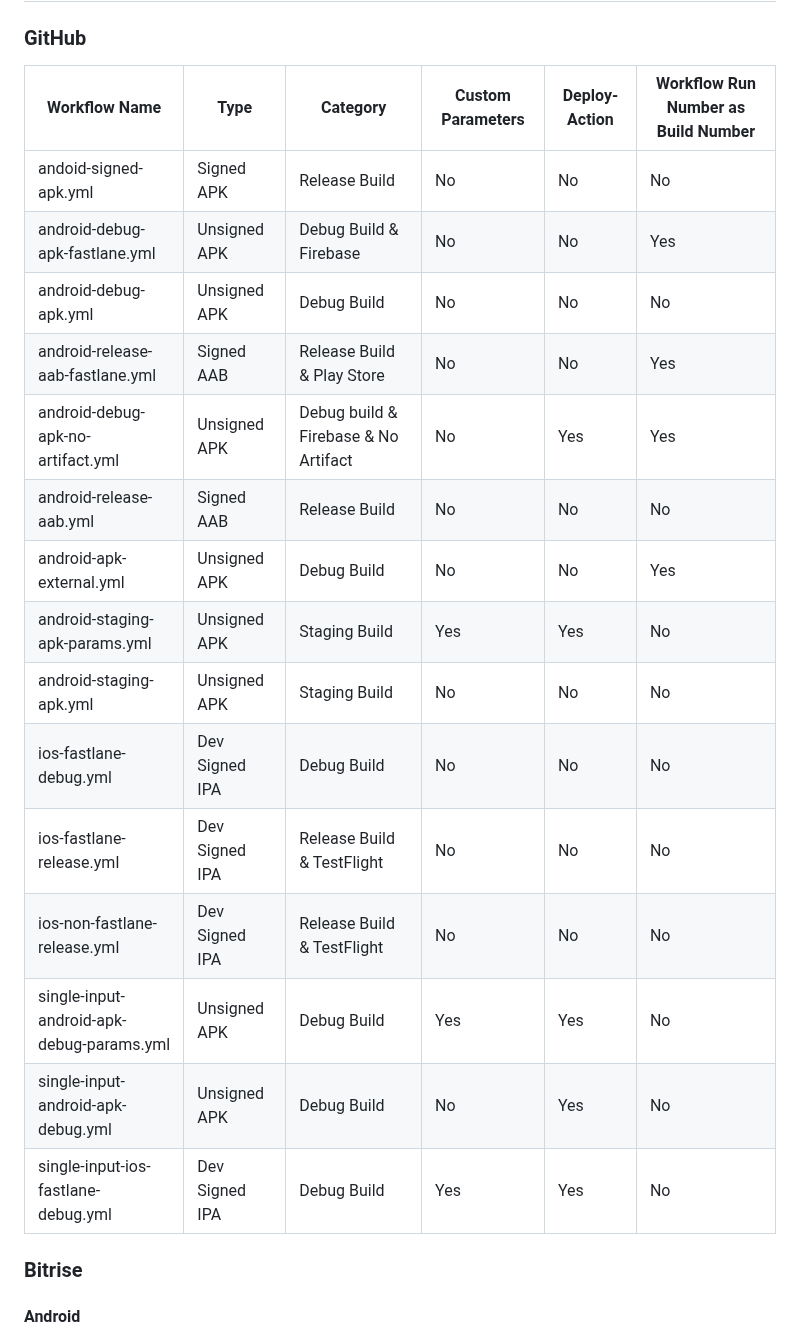
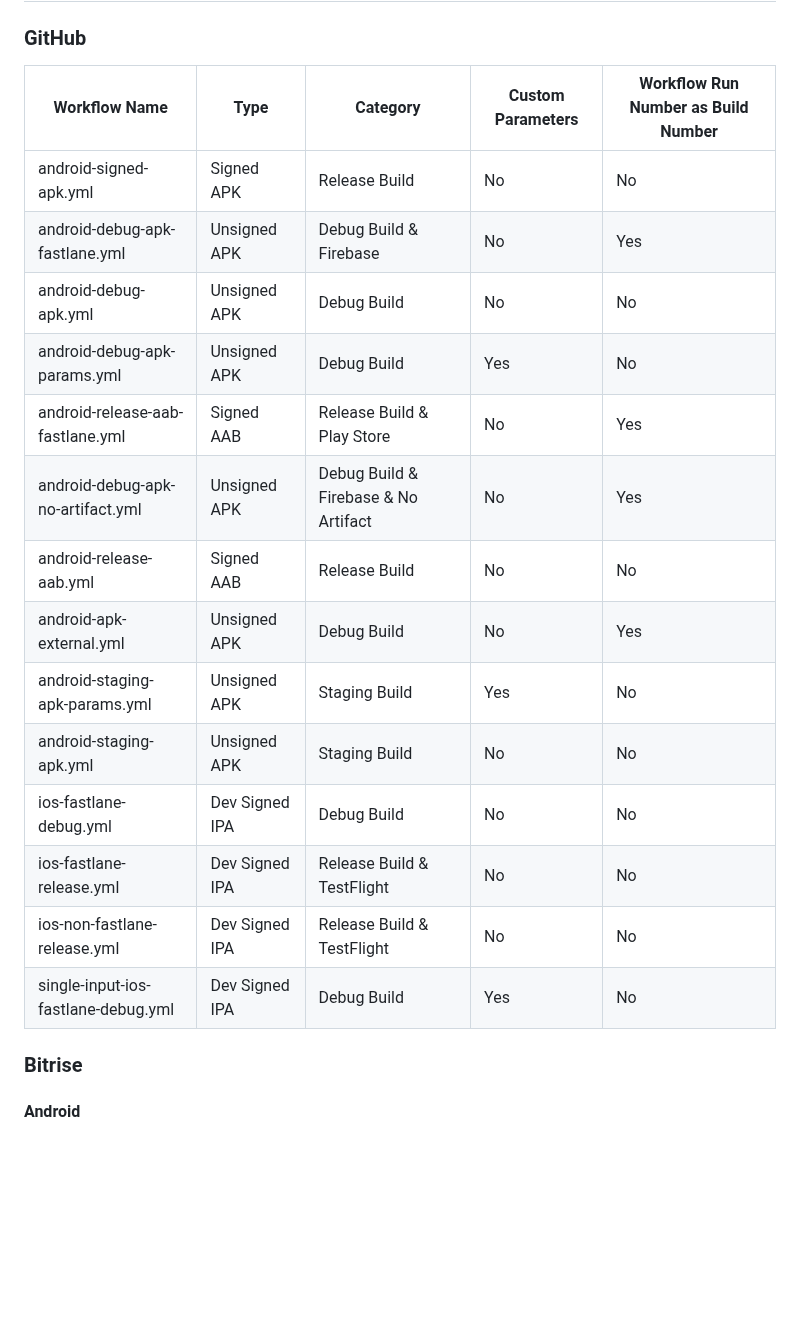
Before and after one commit to tramlinehq/ueno, a Markdown page: README.md, the part around one of its changes. Rendered like a GitHub page; blank space fills up the shorter version.

Commit message:
update pipeline tables

```diff
--- a/README.md
+++ b/README.md
@@ -24,23 +24,22 @@ To generate a release build you need two files that are not, for good reasons, p
 
 ### GitHub
 
-| Workflow Name                          | Type               | Category                   | Custom Parameters | Deploy-Action | Workflow Run Number as Build Number |
-|----------------------------------------|--------------------|----------------------------|-------------------|---------------|------------------------------------|
-| andoid-signed-apk.yml                 | Signed APK         | Release Build              | No                | No            | No                                 |
-| android-debug-apk-fastlane.yml         | Unsigned APK       | Debug Build & Firebase     | No                | No            | Yes                                |
-| android-debug-apk.yml                  | Unsigned APK       | Debug Build              | No                | No            | No                                 |
-| android-release-aab-fastlane.yml       | Signed AAB         | Release Build & Play Store | No                | No            | Yes                                |
-| android-debug-apk-no-artifact.yml      | Unsigned APK       | Debug build & Firebase & No Artifact     | No                | Yes           | Yes                                |
-| android-release-aab.yml                | Signed AAB         | Release Build              | No                | No            | No                                 |
-| android-apk-external.yml               | Unsigned APK       | Debug Build              | No                | No            | Yes                                |
-| android-staging-apk-params.yml         | Unsigned APK       | Staging Build              | Yes               | Yes           | No                                 |
-| android-staging-apk.yml                | Unsigned APK       | Staging Build              | No                | No            | No                                 |
-| ios-fastlane-debug.yml                 | Dev Signed IPA     | Debug Build              | No                | No            | No                                 |
-| ios-fastlane-release.yml               | Dev Signed IPA     | Release Build & TestFlight | No                | No            | No                                 |
-| ios-non-fastlane-release.yml           | Dev Signed IPA     | Release Build & TestFlight | No                | No            | No                                 |
-| single-input-android-apk-debug-params.yml | Unsigned APK       | Debug Build              | Yes               | Yes           | No                                 |
-| single-input-android-apk-debug.yml     | Unsigned APK       | Debug Build              | No                | Yes           | No                                 |
-| single-input-ios-fastlane-debug.yml    | Dev Signed IPA     | Debug Build              | Yes               | Yes           | No                                 |
+| Workflow Name | Type | Category | Custom Parameters | Workflow Run Number as Build Number |
+|--------------|------|----------|-------------------|-----------------------------------|
+| android-signed-apk.yml | Signed APK | Release Build | No | No |
+| android-debug-apk-fastlane.yml | Unsigned APK | Debug Build & Firebase | No | Yes |
+| android-debug-apk.yml | Unsigned APK | Debug Build | No | No |
+| android-debug-apk-params.yml | Unsigned APK | Debug Build | Yes | No |
+| android-release-aab-fastlane.yml | Signed AAB | Release Build & Play Store | No | Yes |
+| android-debug-apk-no-artifact.yml | Unsigned APK | Debug Build & Firebase & No Artifact | No | Yes |
+| android-release-aab.yml | Signed AAB | Release Build | No | No |
+| android-apk-external.yml | Unsigned APK | Debug Build | No | Yes |
+| android-staging-apk-params.yml | Unsigned APK | Staging Build | Yes | No |
+| android-staging-apk.yml | Unsigned APK | Staging Build | No | No |
+| ios-fastlane-debug.yml | Dev Signed IPA | Debug Build | No | No |
+| ios-fastlane-release.yml | Dev Signed IPA | Release Build & TestFlight | No | No |
+| ios-non-fastlane-release.yml | Dev Signed IPA | Release Build & TestFlight | No | No |
+| single-input-ios-fastlane-debug.yml | Dev Signed IPA | Debug Build | Yes | No |
 
 ### Bitrise
 
```
Also changed, not shown: other parts of README.md (+21 -21 lines).
